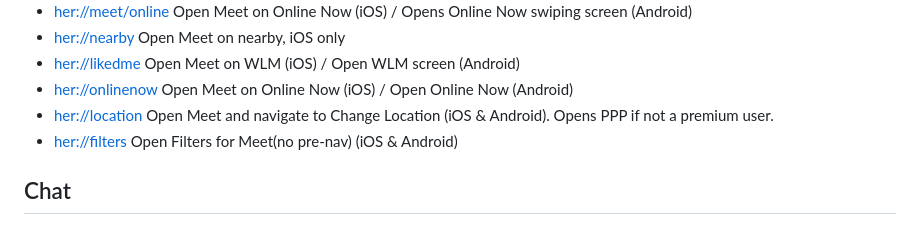
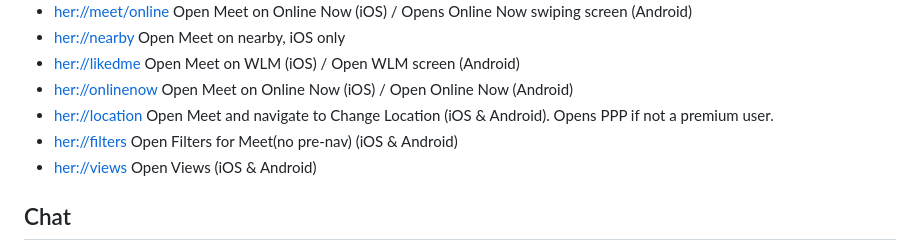
Before and after one commit to dattch/dattch.github.io, a Markdown page: deeplinks/index.md, the part around the change. GitHub-like rendering.

Commit message:
Add views deeplink

```diff
--- a/deeplinks/index.md
+++ b/deeplinks/index.md
@@ -11,6 +11,7 @@
 *   [her://onlinenow](her://onlinenow) Open Meet on Online Now (iOS) / Open Online Now (Android)
 *   [her://location](her://location) Open Meet and navigate to Change Location (iOS & Android).  Opens PPP if not a premium user.
 *   [her://filters](her://filters) Open Filters for Meet(no pre-nav) (iOS & Android)
+*   [her://views](her://views) Open Views (iOS & Android)
 
 ## Chat
 *   [her://chats](her://chats) Open Chats tab (iOS & Android)
```
